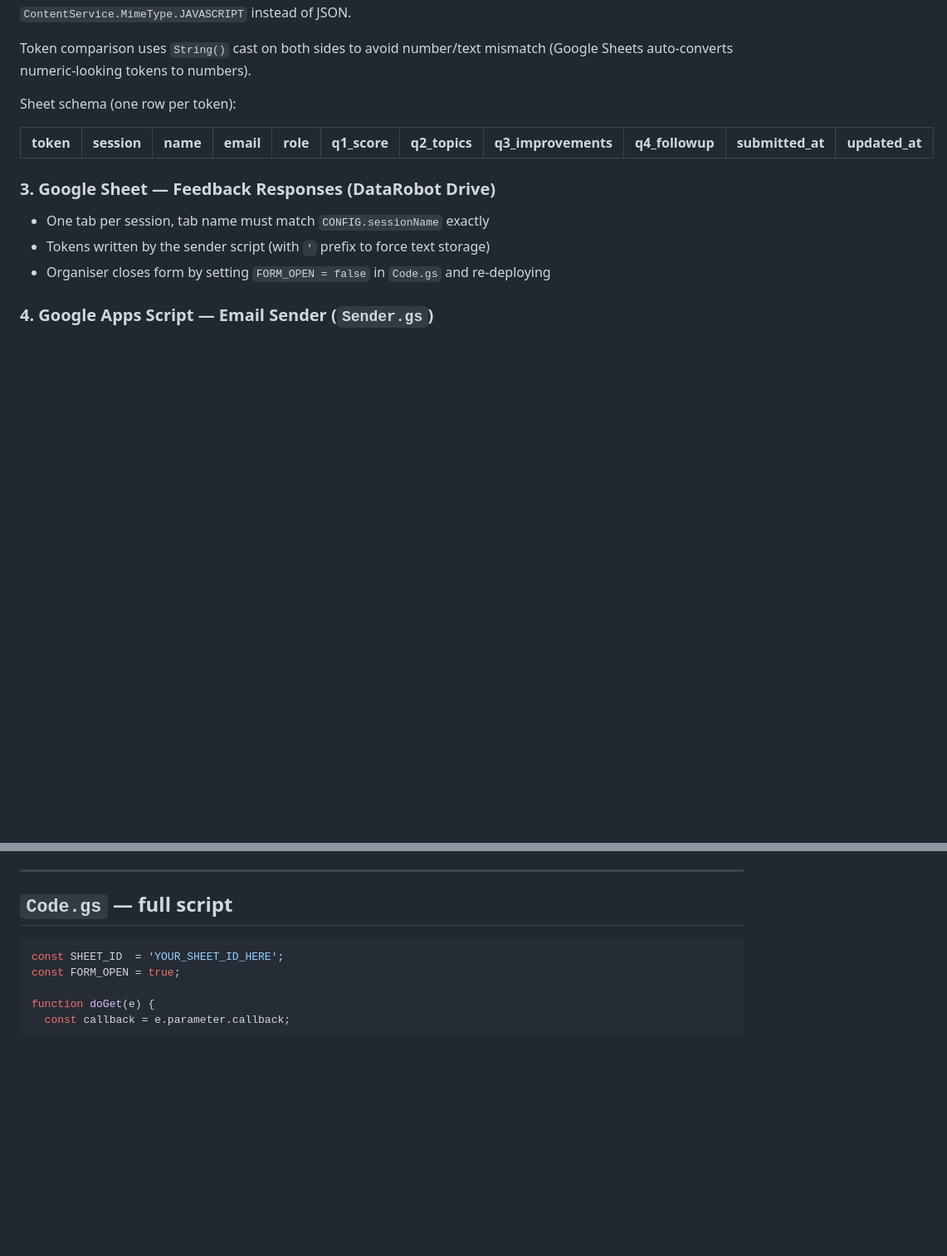
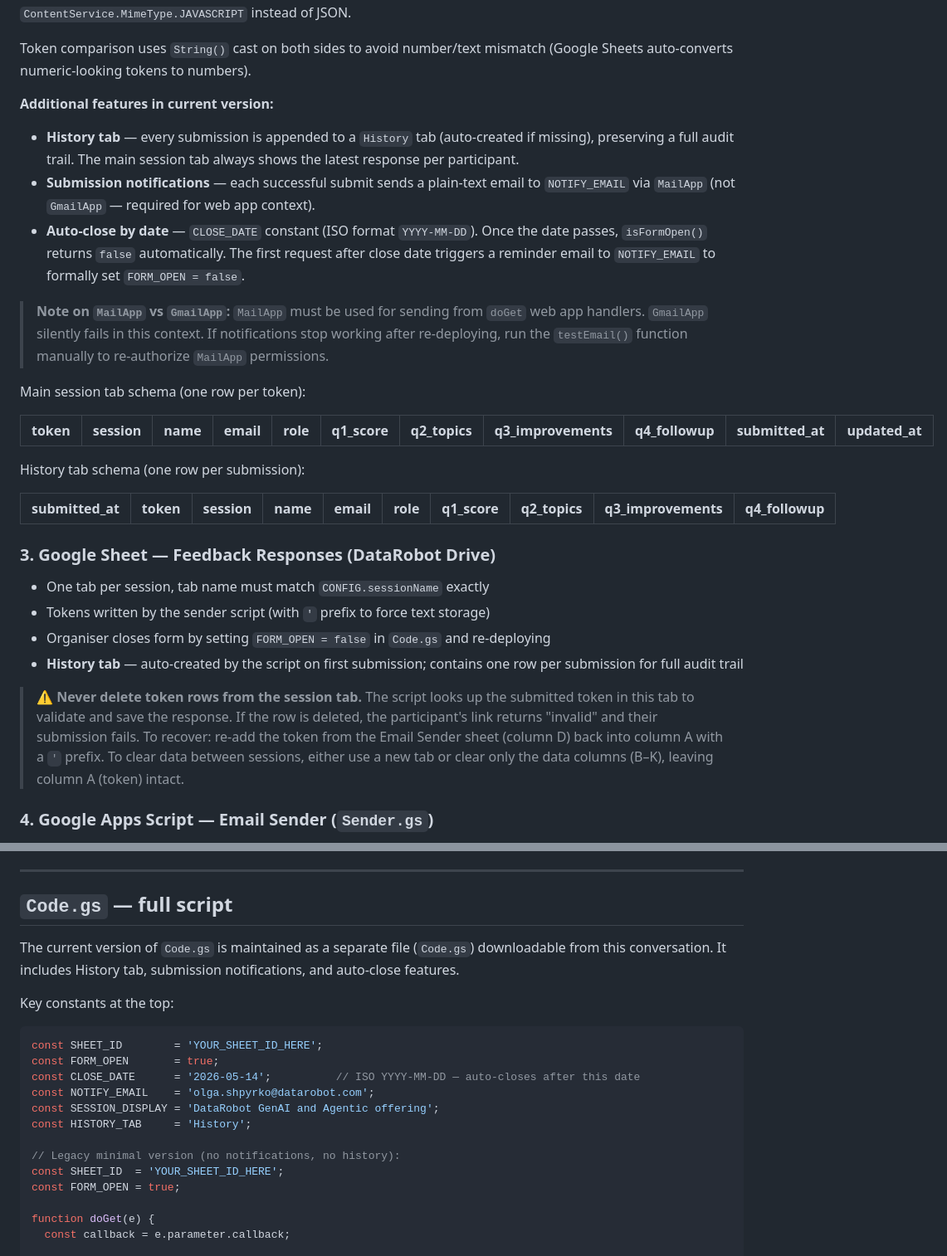
Before and after one commit to olga-shpyrko-dr/oshp-customer-session-feedback, a Markdown page: session-feedback-spec.md, 2 parts joined by grey strips. Shown at 83% size. GitHub-like rendering; blank space fills up the shorter version.

Commit message:
Revise session feedback form architecture specification
Updated the session feedback specification to include additional features and clarifications regarding email notifications, token handling, and session management.

````diff
--- a/session-feedback-spec.md
+++ b/session-feedback-spec.md
@@ -86,15 +86,30 @@ Both endpoints wrap their response in a JSONP callback when `?callback=` is pres
 
 Token comparison uses `String()` cast on both sides to avoid number/text mismatch (Google Sheets auto-converts numeric-looking tokens to numbers).
 
-Sheet schema (one row per token):
+**Additional features in current version:**
+- **History tab** — every submission is appended to a `History` tab (auto-created if missing), preserving a full audit trail. The main session tab always shows the latest response per participant.
+- **Submission notifications** — each successful submit sends a plain-text email to `NOTIFY_EMAIL` via `MailApp` (not `GmailApp` — required for web app context).
+- **Auto-close by date** — `CLOSE_DATE` constant (ISO format `YYYY-MM-DD`). Once the date passes, `isFormOpen()` returns `false` automatically. The first request after close date triggers a reminder email to `NOTIFY_EMAIL` to formally set `FORM_OPEN = false`.
+
+> **Note on `MailApp` vs `GmailApp`:** `MailApp` must be used for sending from `doGet` web app handlers. `GmailApp` silently fails in this context. If notifications stop working after re-deploying, run the `testEmail()` function manually to re-authorize `MailApp` permissions.
+
+Main session tab schema (one row per token):
 
 | token | session | name | email | role | q1_score | q2_topics | q3_improvements | q4_followup | submitted_at | updated_at |
 |---|---|---|---|---|---|---|---|---|---|---|
+
+History tab schema (one row per submission):
+
+| submitted_at | token | session | name | email | role | q1_score | q2_topics | q3_improvements | q4_followup |
+|---|---|---|---|---|---|---|---|---|---|
 
 ### 3. Google Sheet — Feedback Responses (DataRobot Drive)
 - One tab per session, tab name must match `CONFIG.sessionName` exactly
 - Tokens written by the sender script (with `'` prefix to force text storage)
 - Organiser closes form by setting `FORM_OPEN = false` in `Code.gs` and re-deploying
+- **History tab** — auto-created by the script on first submission; contains one row per submission for full audit trail
+
+> ⚠️ **Never delete token rows from the session tab.** The script looks up the submitted token in this tab to validate and save the response. If the row is deleted, the participant's link returns "invalid" and their submission fails. To recover: re-add the token from the Email Sender sheet (column D) back into column A with a `'` prefix. To clear data between sessions, either use a new tab or clear only the data columns (B–K), leaving column A (token) intact.
 
 ### 4. Google Apps Script — Email Sender (`Sender.gs`)
 Attached to a separate **Email Sender spreadsheet** in DataRobot Drive. One-click operation via a custom **📧 Feedback** menu:
@@ -171,7 +186,19 @@ In `Code.gs`: change `FORM_OPEN = true` → `false`, save, re-deploy as new vers
 
 ## `Code.gs` — full script
 
+The current version of `Code.gs` is maintained as a separate file (`Code.gs`) downloadable from this conversation. It includes History tab, submission notifications, and auto-close features.
+
+Key constants at the top:
+
 ```javascript
+const SHEET_ID        = 'YOUR_SHEET_ID_HERE';
+const FORM_OPEN       = true;
+const CLOSE_DATE      = '2026-05-14';          // ISO YYYY-MM-DD — auto-closes after this date
+const NOTIFY_EMAIL    = 'olga.shpyrko@datarobot.com';
+const SESSION_DISPLAY = 'DataRobot GenAI and Agentic offering';
+const HISTORY_TAB     = 'History';
+
+// Legacy minimal version (no notifications, no history):
 const SHEET_ID  = 'YOUR_SHEET_ID_HERE';
 const FORM_OPEN = true;
 
````
Also changed, not shown: other parts of session-feedback-spec.md (+8 -3 lines).
